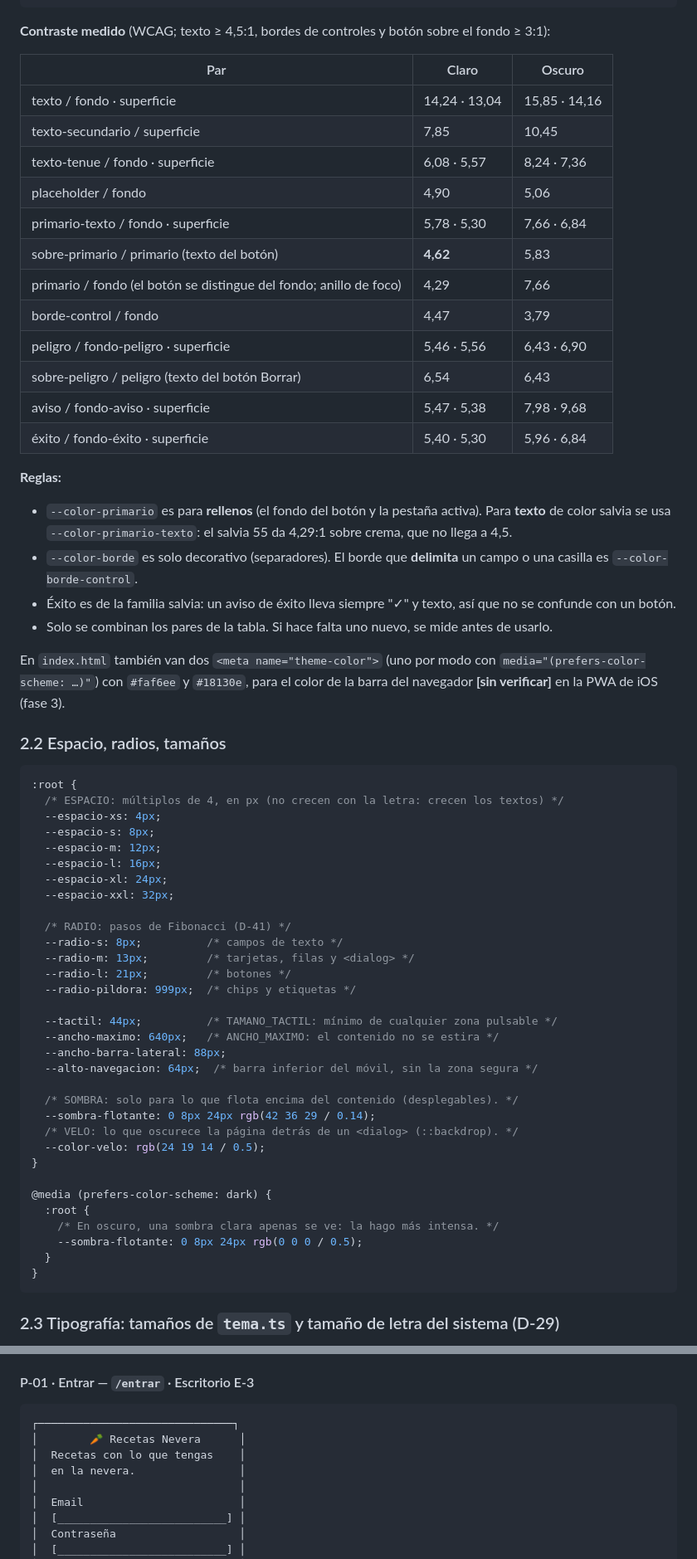
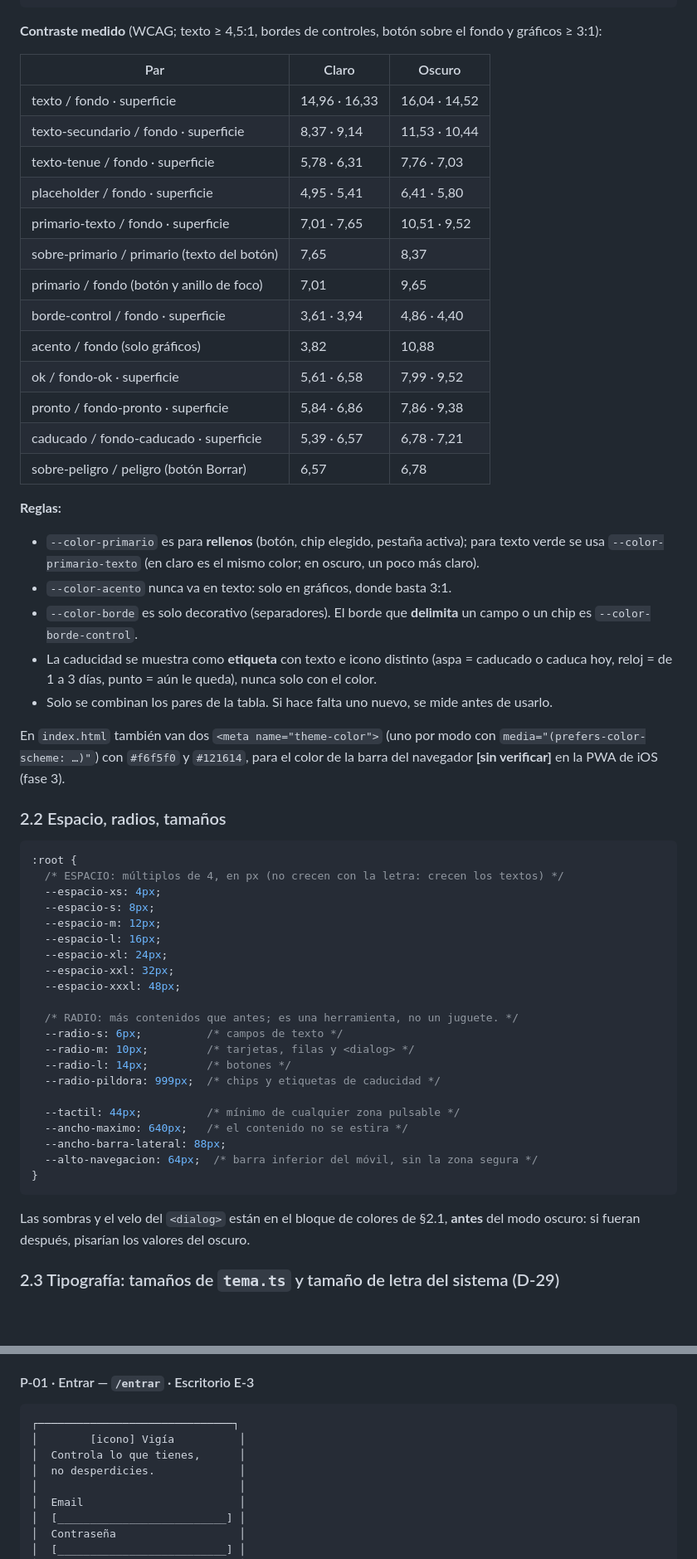
Before and after one commit to AlvaroAlme/recetas-pwa, a Markdown page: docs/DISENO_UI.md, 2 parts joined by grey strips. Shown at 83% size. GitHub-like rendering; blank space fills up the shorter version.

````diff
--- a/docs/DISENO_UI.md
+++ b/docs/DISENO_UI.md
@@ -96,30 +120,32 @@ Identidad propia del proyecto (ya no son los colores de `tema.ts`). Se eligió a
 }
 ```
 
-**Contraste medido** (WCAG; texto ≥ 4,5:1, bordes de controles y botón sobre el fondo ≥ 3:1):
+**Contraste medido** (WCAG; texto ≥ 4,5:1, bordes de controles, botón sobre el fondo y gráficos ≥ 3:1):
 
 | Par | Claro | Oscuro |
 |---|---|---|
-| texto / fondo · superficie | 14,24 · 13,04 | 15,85 · 14,16 |
-| texto-secundario / superficie | 7,85 | 10,45 |
-| texto-tenue / fondo · superficie | 6,08 · 5,57 | 8,24 · 7,36 |
-| placeholder / fondo | 4,90 | 5,06 |
-| primario-texto / fondo · superficie | 5,78 · 5,30 | 7,66 · 6,84 |
-| sobre-primario / primario (texto del botón) | **4,62** | 5,83 |
-| primario / fondo (el botón se distingue del fondo; anillo de foco) | 4,29 | 7,66 |
-| borde-control / fondo | 4,47 | 3,79 |
-| peligro / fondo-peligro · superficie | 5,46 · 5,56 | 6,43 · 6,90 |
-| sobre-peligro / peligro (texto del botón Borrar) | 6,54 | 6,43 |
-| aviso / fondo-aviso · superficie | 5,47 · 5,38 | 7,98 · 9,68 |
-| éxito / fondo-éxito · superficie | 5,40 · 5,30 | 5,96 · 6,84 |
+| texto / fondo · superficie | 14,96 · 16,33 | 16,04 · 14,52 |
+| texto-secundario / fondo · superficie | 8,37 · 9,14 | 11,53 · 10,44 |
+| texto-tenue / fondo · superficie | 5,78 · 6,31 | 7,76 · 7,03 |
+| placeholder / fondo · superficie | 4,95 · 5,41 | 6,41 · 5,80 |
+| primario-texto / fondo · superficie | 7,01 · 7,65 | 10,51 · 9,52 |
+| sobre-primario / primario (texto del botón) | 7,65 | 8,37 |
+| primario / fondo (botón y anillo de foco) | 7,01 | 9,65 |
+| borde-control / fondo · superficie | 3,61 · 3,94 | 4,86 · 4,40 |
+| acento / fondo (solo gráficos) | 3,82 | 10,88 |
+| ok / fondo-ok · superficie | 5,61 · 6,58 | 7,99 · 9,52 |
+| pronto / fondo-pronto · superficie | 5,84 · 6,86 | 7,86 · 9,38 |
+| caducado / fondo-caducado · superficie | 5,39 · 6,57 | 6,78 · 7,21 |
+| sobre-peligro / peligro (botón Borrar) | 6,57 | 6,78 |
 
 **Reglas:**
-- `--color-primario` es para **rellenos** (el fondo del botón y la pestaña activa). Para **texto** de color salvia se usa `--color-primario-texto`: el salvia 55 da 4,29:1 sobre crema, que no llega a 4,5.
-- `--color-borde` es solo decorativo (separadores). El borde que **delimita** un campo o una casilla es `--color-borde-control`.
-- Éxito es de la familia salvia: un aviso de éxito lleva siempre "✓" y texto, así que no se confunde con un botón.
+- `--color-primario` es para **rellenos** (botón, chip elegido, pestaña activa); para texto verde se usa `--color-primario-texto` (en claro es el mismo color; en oscuro, un poco más claro).
+- `--color-acento` nunca va en texto: solo en gráficos, donde basta 3:1.
+- `--color-borde` es solo decorativo (separadores). El borde que **delimita** un campo o un chip es `--color-borde-control`.
+- La caducidad se muestra como **etiqueta** con texto e icono distinto (aspa = caducado o caduca hoy, reloj = de 1 a 3 días, punto = aún le queda), nunca solo con el color.
 - Solo se combinan los pares de la tabla. Si hace falta uno nuevo, se mide antes de usarlo.
 
-En `index.html` también van dos `<meta name="theme-color">` (uno por modo con `media="(prefers-color-scheme: …)"`) con `#faf6ee` y `#18130e`, para el color de la barra del navegador **[sin verificar]** en la PWA de iOS (fase 3).
+En `index.html` también van dos `<meta name="theme-color">` (uno por modo con `media="(prefers-color-scheme: …)"`) con `#f6f5f0` y `#121614`, para el color de la barra del navegador **[sin verificar]** en la PWA de iOS (fase 3).
 
 ### 2.2 Espacio, radios, tamaños
 
@@ -132,31 +158,22 @@ En `index.html` también van dos `<meta name="theme-color">` (uno por modo con `
   --espacio-l: 16px;
   --espacio-xl: 24px;
   --espacio-xxl: 32px;
+  --espacio-xxxl: 48px;
 
-  /* RADIO: pasos de Fibonacci (D-41) */
-  --radio-s: 8px;          /* campos de texto */
-  --radio-m: 13px;         /* tarjetas, filas y <dialog> */
-  --radio-l: 21px;         /* botones */
-  --radio-pildora: 999px;  /* chips y etiquetas */
+  /* RADIO: más contenidos que antes; es una herramienta, no un juguete. */
+  --radio-s: 6px;          /* campos de texto */
+  --radio-m: 10px;         /* tarjetas, filas y <dialog> */
+  --radio-l: 14px;         /* botones */
+  --radio-pildora: 999px;  /* chips y etiquetas de caducidad */
 
-  --tactil: 44px;          /* TAMANO_TACTIL: mínimo de cualquier zona pulsable */
-  --ancho-maximo: 640px;   /* ANCHO_MAXIMO: el contenido no se estira */
+  --tactil: 44px;          /* mínimo de cualquier zona pulsable */
+  --ancho-maximo: 640px;   /* el contenido no se estira */
   --ancho-barra-lateral: 88px;
   --alto-navegacion: 64px;  /* barra inferior del móvil, sin la zona segura */
-
-  /* SOMBRA: solo para lo que flota encima del contenido (desplegables). */
-  --sombra-flotante: 0 8px 24px rgb(42 36 29 / 0.14);
-  /* VELO: lo que oscurece la página detrás de un <dialog> (::backdrop). */
-  --color-velo: rgb(24 19 14 / 0.5);
-}
-
-@media (prefers-color-scheme: dark) {
-  :root {
-    /* En oscuro, una sombra clara apenas se ve: la hago más intensa. */
-    --sombra-flotante: 0 8px 24px rgb(0 0 0 / 0.5);
-  }
 }
 ```
+
+Las sombras y el velo del `<dialog>` están en el bloque de colores de §2.1, **antes** del modo oscuro: si fueran después, pisarían los valores del oscuro.
 
 ### 2.3 Tipografía: tamaños de `tema.ts` y tamaño de letra del sistema (D-29)
 
@@ -487,9 +518,9 @@ Leyenda: `[ Botón ]` primario · `[ Botón ]°` secundario · `‹texto›` fan
 #### P-01 · Entrar — `/entrar` · Escritorio E-3
 ```
 ┌──────────────────────────────┐
-│        🥕 Recetas Nevera      │
-│  Recetas con lo que tengas    │
-│  en la nevera.                │
+│        [icono] Vigía          │
+│  Controla lo que tienes,      │
+│  no desperdicies.             │
 │                               │
 │  Email                        │
 │  [__________________________] │
````
Also changed, not shown: other parts of docs/DISENO_UI.md (+95 -57 lines), CLAUDE.md (+16 -5 lines), docs/ARQUITECTURA.md (+6 -4 lines).
